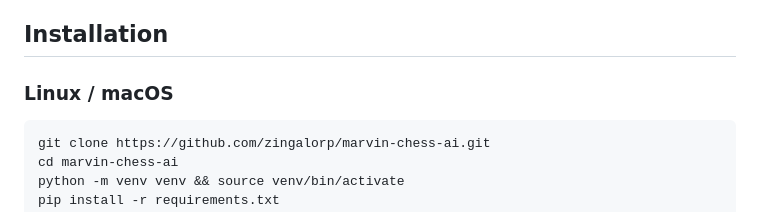
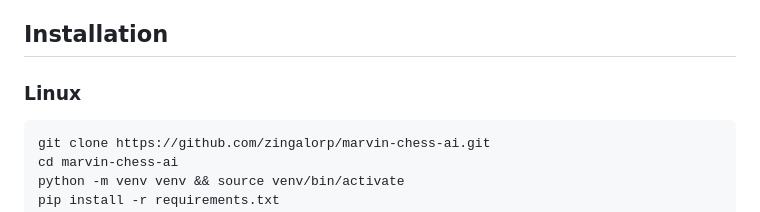
Before and after one commit to zingalorp/marvin-chess-ai, a Markdown page: README.md, the part around the change. GitHub-like rendering.

````diff
--- a/README.md
+++ b/README.md
@@ -23,7 +23,7 @@ Three sizes:
 
 ## Installation
 
-### Linux / macOS
+### Linux
 
 ```bash
 git clone https://github.com/zingalorp/marvin-chess-ai.git
````
